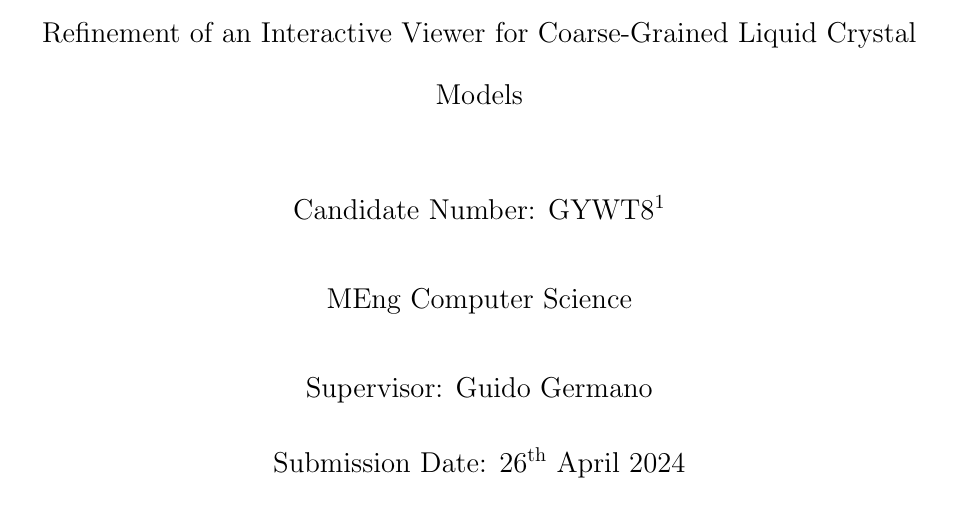
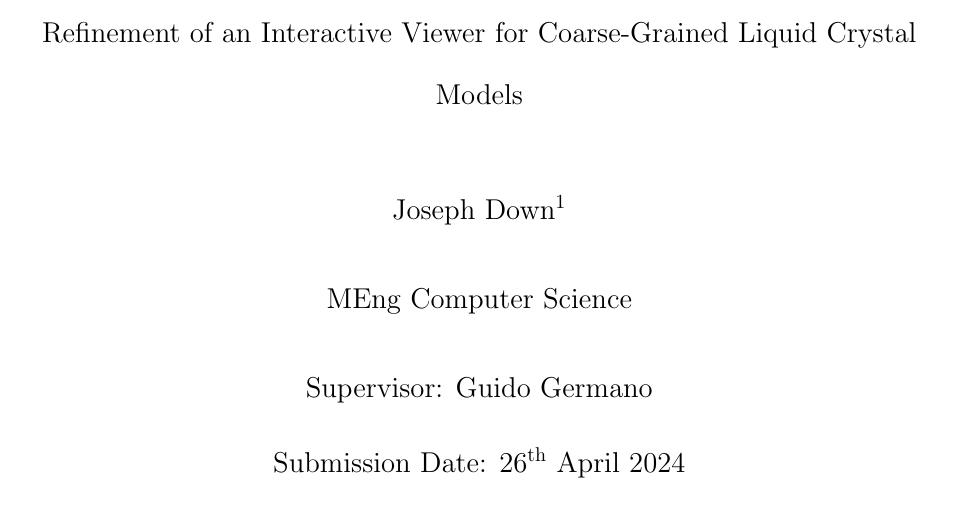
Before and after one commit to joe-down/Final-Year-Project-Dissertation, a LaTeX thesis (main.tex): part of page 1 of 61, cut so that both start at the same text. Compiled offline with pdfLaTeX.

Commit message:
add name

```diff
--- a/main.tex
+++ b/main.tex
@@ -28,7 +28,7 @@
 }
 
 \date{Submission Date: 26\textsuperscript{th} April 2024}
-\author{Candidate Number: GYWT8\thanks{
+\author{Joseph Down\thanks{
 {\bf Disclaimer:}
 This report is submitted as part requirement for the MEng in Computer Science at UCL. It is
 substantially the result of my own work except where explicitly indicated in the text. The report may be freely copied and distributed provided the source is explicitly acknowledged.}
```
